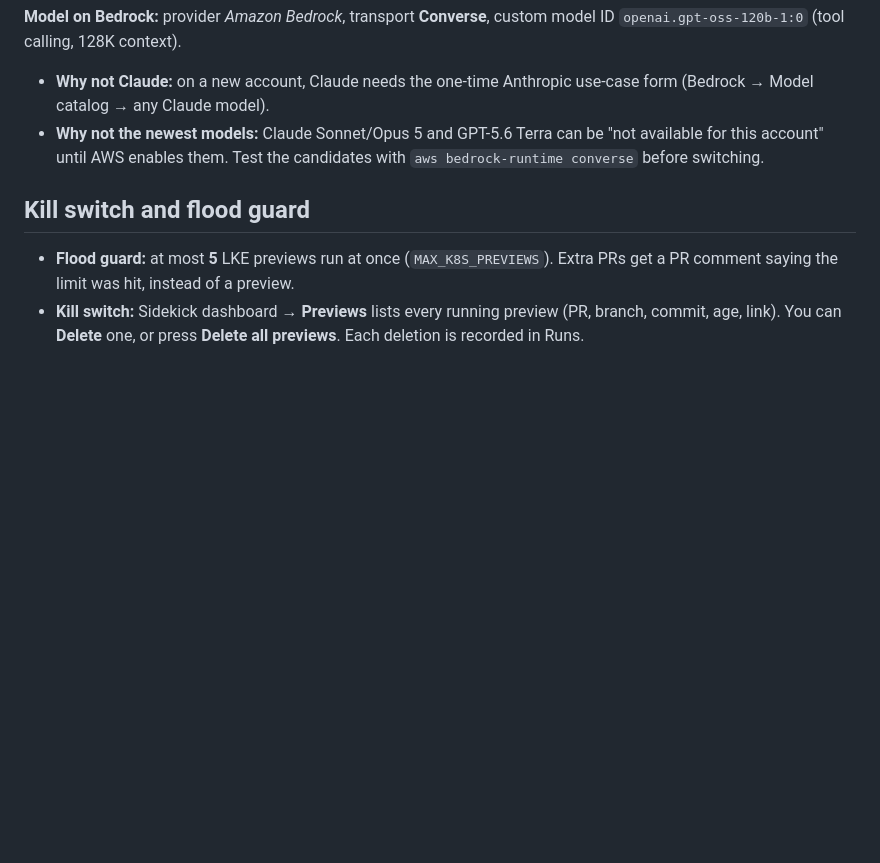
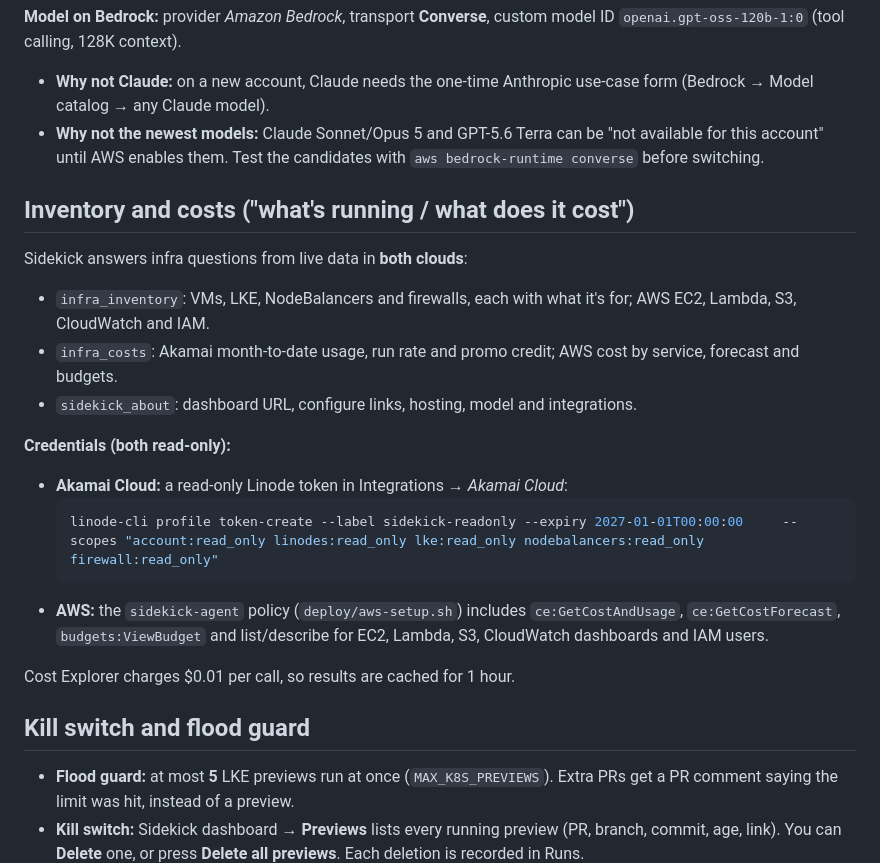
Before and after one commit to romankarki/hackmidwest_2026_sidekick, a Markdown page: deploy/README.md, the part around the change. GitHub-like rendering; blank space fills up the shorter version.

Commit message:
docs(deploy): document cross-cloud inventory, costs and identity answers
Co-Authored-By: Claude Opus 5.5 (1M context) <noreply@anthropic.com>

````diff
--- a/deploy/README.md
+++ b/deploy/README.md
@@ -68,6 +68,22 @@ BUDGET_NAME="My Monthly Cost Budget" bash deploy/aws-setup.sh <vm-ip>   # or BUD
 - **Why not Claude:** on a new account, Claude needs the one-time Anthropic use-case form (Bedrock → Model catalog → any Claude model).
 - **Why not the newest models:** Claude Sonnet/Opus 5 and GPT-5.6 Terra can be "not available for this account" until AWS enables them. Test the candidates with `aws bedrock-runtime converse` before switching.
 
+## Inventory and costs ("what's running / what does it cost")
+
+Sidekick answers infra questions from live data in **both clouds**:
+- `infra_inventory`: VMs, LKE, NodeBalancers and firewalls, each with what it's for; AWS EC2, Lambda, S3, CloudWatch and IAM.
+- `infra_costs`: Akamai month-to-date usage, run rate and promo credit; AWS cost by service, forecast and budgets.
+- `sidekick_about`: dashboard URL, configure links, hosting, model and integrations.
+
+**Credentials (both read-only):**
+- **Akamai Cloud:** a read-only Linode token in Integrations → *Akamai Cloud*:
+  ```bash
+  linode-cli profile token-create --label sidekick-readonly --expiry 2027-01-01T00:00:00     --scopes "account:read_only linodes:read_only lke:read_only nodebalancers:read_only firewall:read_only"
+  ```
+- **AWS:** the `sidekick-agent` policy (`deploy/aws-setup.sh`) includes `ce:GetCostAndUsage`, `ce:GetCostForecast`, `budgets:ViewBudget` and list/describe for EC2, Lambda, S3, CloudWatch dashboards and IAM users.
+
+Cost Explorer charges $0.01 per call, so results are cached for 1 hour.
+
 ## Kill switch and flood guard
 
 - **Flood guard:** at most **5** LKE previews run at once (`MAX_K8S_PREVIEWS`). Extra PRs get a PR comment saying the limit was hit, instead of a preview.
````
